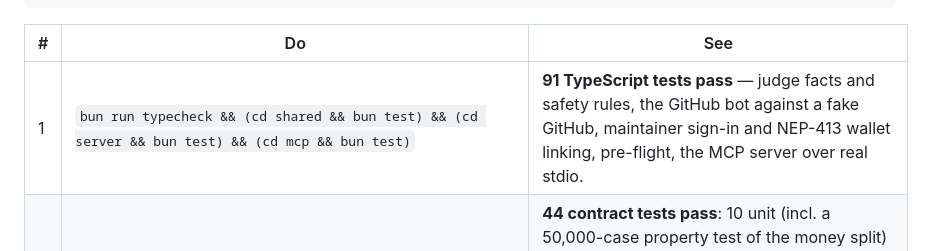
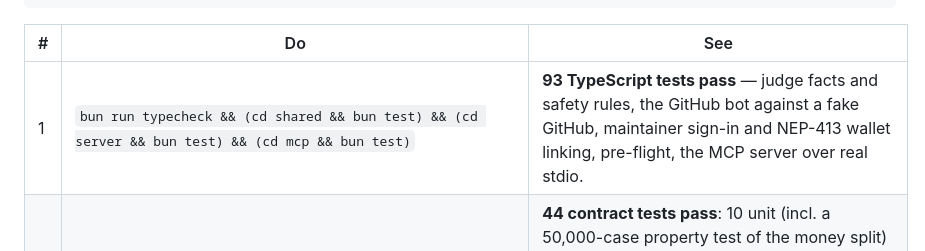
Before and after one commit to PatchBond/patchbond, a Markdown page: README.md, the part around the change. Drawn GitHub-style.

Commit message:
docs: test count

```diff
--- a/README.md
+++ b/README.md
@@ -100,7 +100,7 @@ cp .env.example .env          # defaults work: testnet, mock judge
 
 | # | Do | See |
 |---|---|---|
-| 1 | `bun run typecheck && (cd shared && bun test) && (cd server && bun test) && (cd mcp && bun test)` | **91 TypeScript tests pass** — judge facts and safety rules, the GitHub bot against a fake GitHub, maintainer sign-in and NEP-413 wallet linking, pre-flight, the MCP server over real stdio. |
+| 1 | `bun run typecheck && (cd shared && bun test) && (cd server && bun test) && (cd mcp && bun test)` | **93 TypeScript tests pass** — judge facts and safety rules, the GitHub bot against a fake GitHub, maintainer sign-in and NEP-413 wallet linking, pre-flight, the MCP server over real stdio. |
 | 2 | `cd contract && cargo near build non-reproducible-wasm --manifest-path vault/Cargo.toml && cargo near build non-reproducible-wasm --manifest-path mock-ft/Cargo.toml && cargo test -p patchbond-vault` | **44 contract tests pass**: 10 unit (incl. a 50,000-case property test of the money split) + 34 on a local NEAR sandbox with real token transfers (every money path in USDC and in NEAR, challenges, maintainer safeguards, a real function-call key, link-once, pause, currency switching). Three more upgrade tests replay live state from each older build (see [`tests/migrate.rs`](contract/vault/tests/migrate.rs)). |
 | 3 | `bun run --cwd server judge-pr https://github.com/the-tcpdump-group/tcpdump/pull/1471` | A **forfeit**: the PR calls `pcap_callback_with_flush_signal_blocking`, which doesn't exist in libpcap's own `pcap_*` namespace. `"verifies": true`. Try `https://github.com/tj/commander.js/pull/2637` → **refund**. |
 | 4 | `bun run dev`, then open <http://localhost:5317> | The app: drag the bond curve, press **Simulate a spam wave**, ⌘K → paste any PR URL → open the verdict → **Verify signature** (hashes + signer + on-chain hash, checked in the browser). |
```
